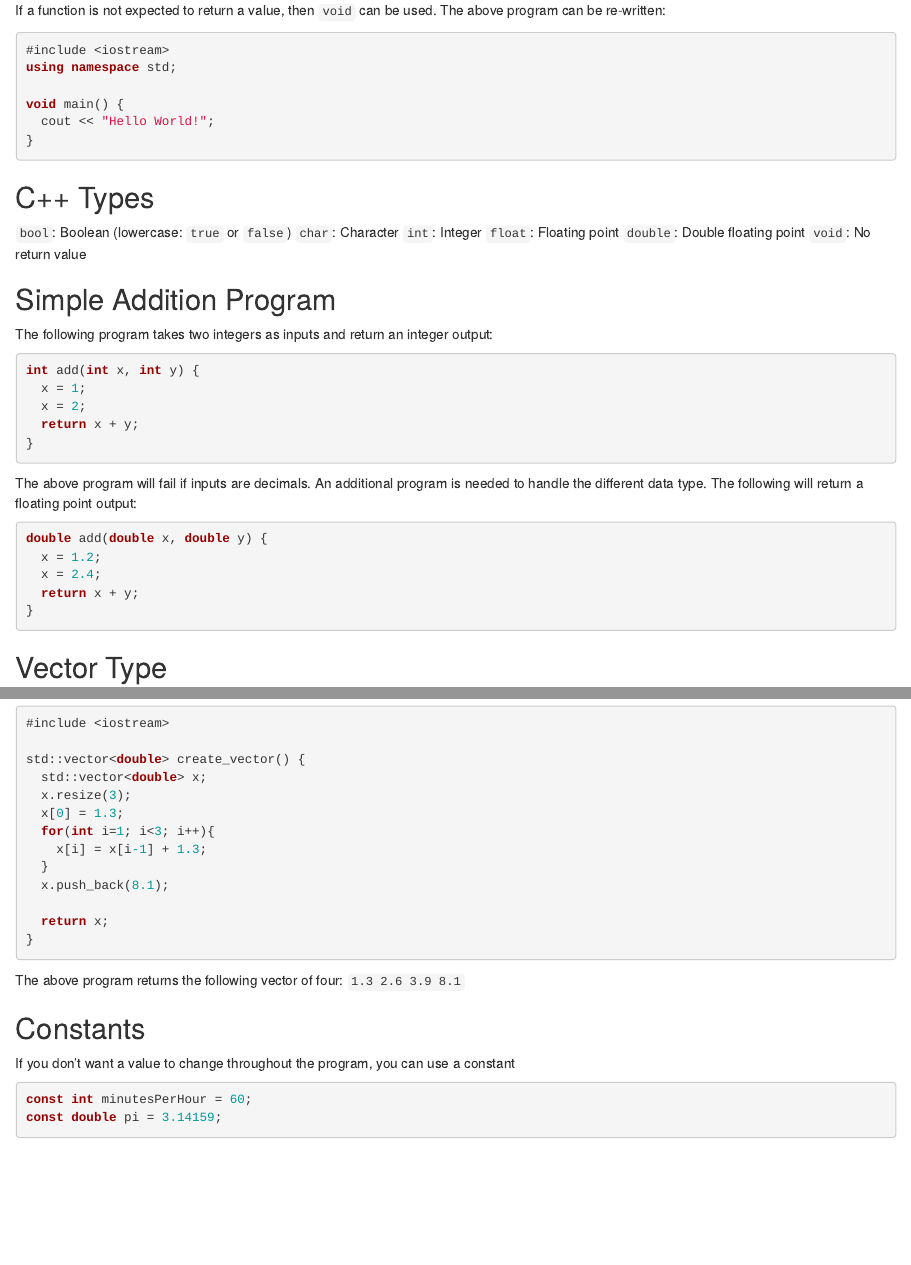
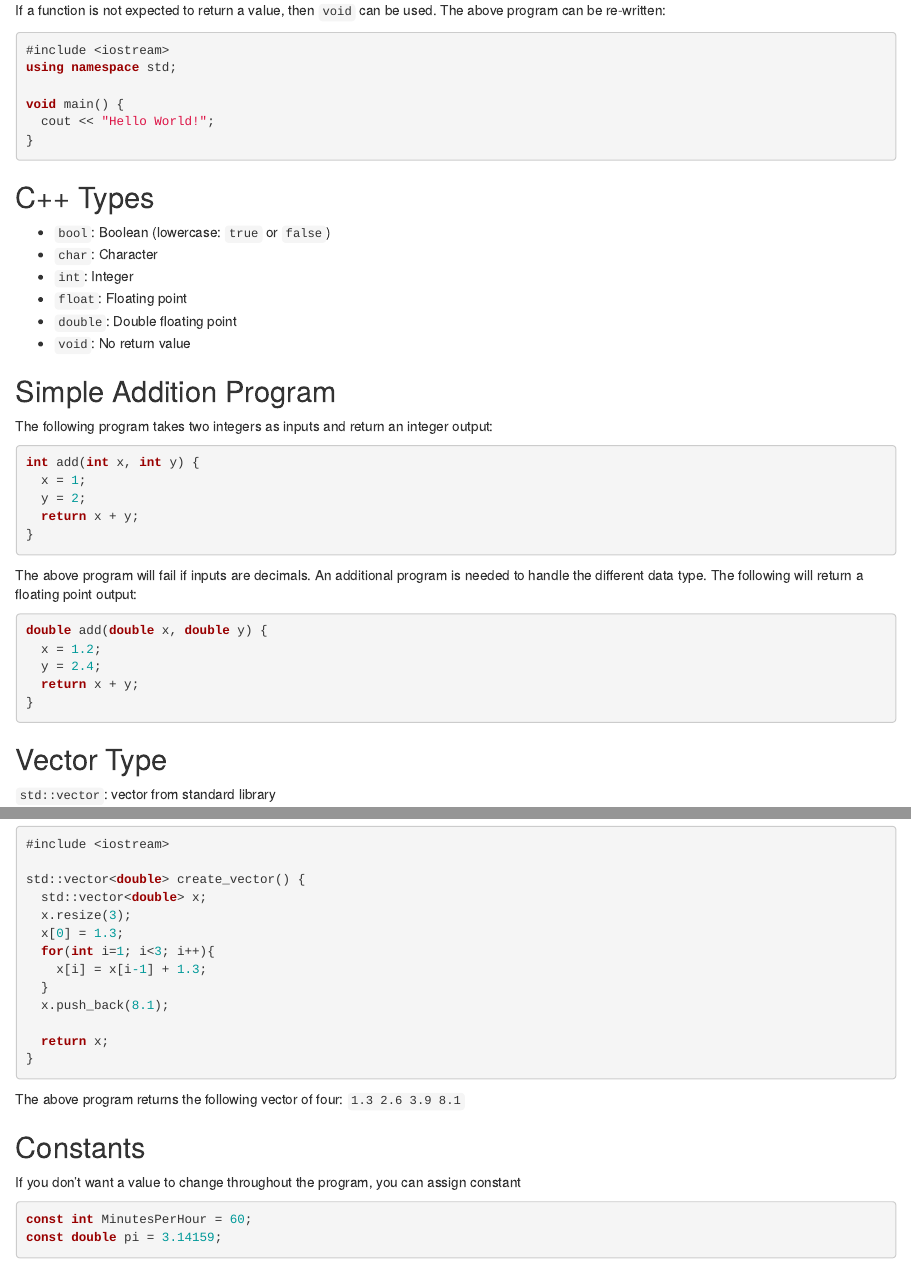
Before and after one commit to NOAA-FIMS/FIMS_training, an R Markdown document (vignettes/GettingToKnowCpp.Rmd): the page in a window 1100 px wide, from 860 px down, and a second part further down, joined at a grey line. Rendered offline with R 4.5, knitr and Pandoc, with nearby package versions.

Commit message:
minor edits

````diff
--- a/vignettes/GettingToKnowCpp.Rmd
+++ b/vignettes/GettingToKnowCpp.Rmd
@@ -63,12 +63,12 @@ void main() {
 
 ## C++ Types
 
-`bool`: Boolean (lowercase: `true` or `false`)
-`char`: Character
-`int`: Integer
-`float`: Floating point
-`double`: Double floating point
-`void`: No return value
+- `bool`: Boolean (lowercase: `true` or `false`)
+- `char`: Character
+- `int`: Integer
+- `float`: Floating point
+- `double`: Double floating point
+- `void`: No return value
 
 ## Simple Addition Program
 
@@ -76,7 +76,7 @@ The following program takes two integers as inputs and return an integer output:
 ```{Rcpp eval=FALSE}
 int add(int x, int y) {
   x = 1;
-  x = 2;
+  y = 2;
   return x + y;
 }
 ```
@@ -85,15 +85,16 @@ The above program will fail if inputs are decimals. An additional program is nee
 ```{Rcpp eval=FALSE}
 double add(double x, double y) {
   x = 1.2;
-  x = 2.4;
+  y = 2.4;
   return x + y;
 }
 ```
 
 ## Vector Type
 `std::vector`: vector from standard library
-  - The type is specified using the basic C++ types, i.e. std::vector<int> is a vector of integers
-  - `std::vector` has a number of member functions that can be used to operate on the vector
+
+- The type is specified using the basic C++ types, i.e. std::vector<int> is a vector of integers
+- `std::vector` has a number of member functions that can be used to operate on the vector
     - `begin`: return iterator to beginning
     - `end`: return iterator to end
     - `size`: returns vector size
@@ -126,8 +127,8 @@ The above program returns the following vector of four: `1.3 2.6 3.9 8.1`
 
 ## Constants
 
-If you don't want a value to change throughout the program, you can use a constant
+If you don't want a value to change throughout the program, you can assign constant
 ```{Rcpp eval=FALSE}
-const int minutesPerHour = 60;
+const int MinutesPerHour = 60;
 const double pi = 3.14159;
 ```
````
Also changed, not shown: vignettes/IntroRcpp.Rmd (+9 -9 lines), vignettes/GettingToKnowCpp.Rmd (6 more changed lines).
